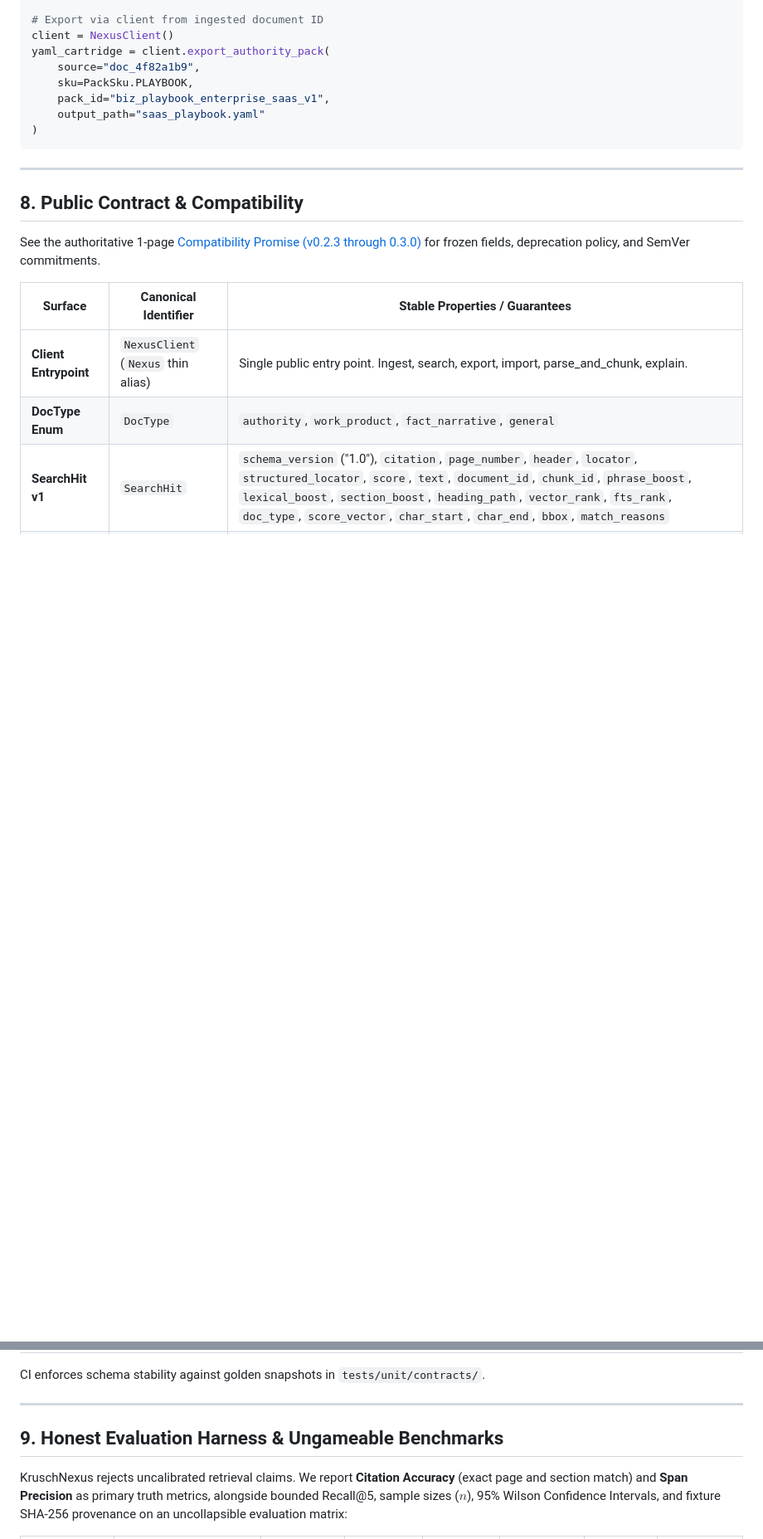
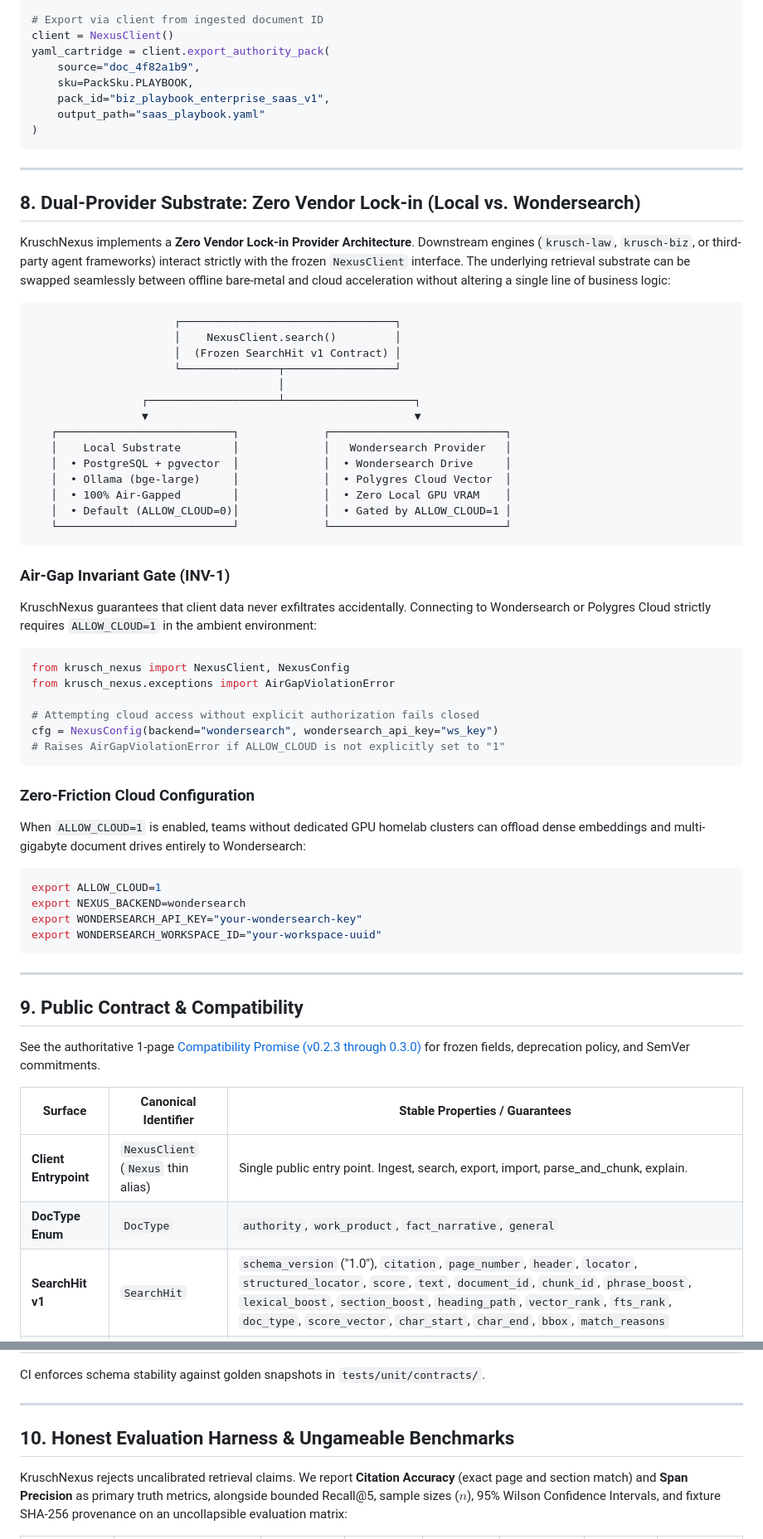
Before and after one commit to kruschdev/krusch-nexus, a Markdown page: README.md, 2 parts joined by grey strips. Shown at 83% size. Rendered like a GitHub page; blank space fills up the shorter version.

Commit message:
docs(nexus): document dual-provider architecture, Wondersearch provider, and v0.2.6 release

````diff
--- a/README.md
+++ b/README.md
@@ -260,7 +260,50 @@ yaml_cartridge = client.export_authority_pack(
 
 ---
 
-## 8. Public Contract & Compatibility
+## 8. Dual-Provider Substrate: Zero Vendor Lock-in (Local vs. Wondersearch)
+
+KruschNexus implements a **Zero Vendor Lock-in Provider Architecture**. Downstream engines (`krusch-law`, `krusch-biz`, or third-party agent frameworks) interact strictly with the frozen `NexusClient` interface. The underlying retrieval substrate can be swapped seamlessly between offline bare-metal and cloud acceleration without altering a single line of business logic:
+
+```
+                      ┌─────────────────────────────────┐
+                      │    NexusClient.search()         │
+                      │  (Frozen SearchHit v1 Contract) │
+                      └───────────────┬─────────────────┘
+                                      │
+                 ┌────────────────────┴────────────────────┐
+                 ▼                                         ▼
+   ┌───────────────────────────┐             ┌───────────────────────────┐
+   │    Local Substrate        │             │   Wondersearch Provider   │
+   │  • PostgreSQL + pgvector  │             │  • Wondersearch Drive     │
+   │  • Ollama (bge-large)     │             │  • Polygres Cloud Vector  │
+   │  • 100% Air-Gapped        │             │  • Zero Local GPU VRAM    │
+   │  • Default (ALLOW_CLOUD=0)│             │  • Gated by ALLOW_CLOUD=1 │
+   └───────────────────────────┘             └───────────────────────────┘
+```
+
+### Air-Gap Invariant Gate (INV-1)
+KruschNexus guarantees that client data never exfiltrates accidentally. Connecting to Wondersearch or Polygres Cloud strictly requires `ALLOW_CLOUD=1` in the ambient environment:
+```python
+from krusch_nexus import NexusClient, NexusConfig
+from krusch_nexus.exceptions import AirGapViolationError
+
+# Attempting cloud access without explicit authorization fails closed
+cfg = NexusConfig(backend="wondersearch", wondersearch_api_key="ws_key")
+# Raises AirGapViolationError if ALLOW_CLOUD is not explicitly set to "1"
+```
+
+### Zero-Friction Cloud Configuration
+When `ALLOW_CLOUD=1` is enabled, teams without dedicated GPU homelab clusters can offload dense embeddings and multi-gigabyte document drives entirely to Wondersearch:
+```bash
+export ALLOW_CLOUD=1
+export NEXUS_BACKEND=wondersearch
+export WONDERSEARCH_API_KEY="your-wondersearch-key"
+export WONDERSEARCH_WORKSPACE_ID="your-workspace-uuid"
+```
+
+---
+
+## 9. Public Contract & Compatibility
 
 See the authoritative 1-page [Compatibility Promise (v0.2.3 through 0.3.0)](docs/compatibility_promise.md) for frozen fields, deprecation policy, and SemVer commitments.
 
@@ -276,7 +319,7 @@ CI enforces schema stability against golden snapshots in `tests/unit/contracts/`
 
 ---
 
-## 9. Honest Evaluation Harness & Ungameable Benchmarks
+## 10. Honest Evaluation Harness & Ungameable Benchmarks
 
 KruschNexus rejects uncalibrated retrieval claims. We report **Citation Accuracy** (exact page and section match) and **Span Precision** as primary truth metrics, alongside bounded Recall@5, sample sizes ($n$), 95% Wilson Confidence Intervals, and fixture SHA-256 provenance on an uncollapsible evaluation matrix:
 
````
Also changed, not shown: other parts of README.md (+1 -1 lines), CHANGELOG.md (+16 -0 lines).
